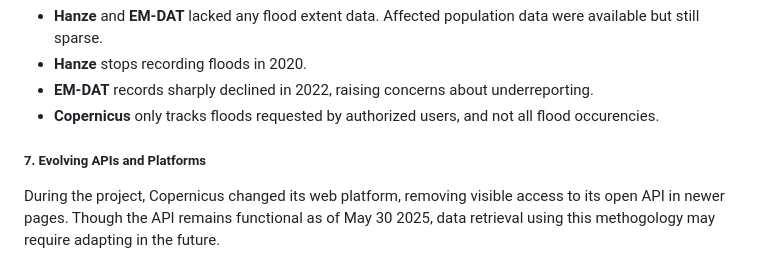
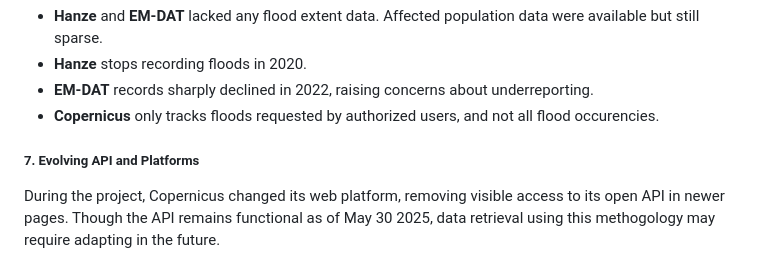
Before and after one commit to konstantinamalt/floods_project, a Markdown page: README.md, the part around the change. Rendered like a GitHub page.

```diff
--- a/README.md
+++ b/README.md
@@ -69,7 +69,7 @@ Satelitte data for infrastructure and buildings were reported using inconsistent
 - **Hanze** stops recording floods in 2020.
 - **EM-DAT** records sharply declined in 2022, raising concerns about underreporting.
 - **Copernicus** only tracks floods requested by authorized users, and not all flood occurencies.
-##### 7. Evolving APIs and Platforms
+##### 7. Evolving API and Platforms
 During the project, Copernicus changed its web platform, removing visible access to its open API in newer pages. Though the API remains functional as of May 30 2025, data retrieval using this methogology may require adapting in the future.
 
 ## Collection and Analysis
```
